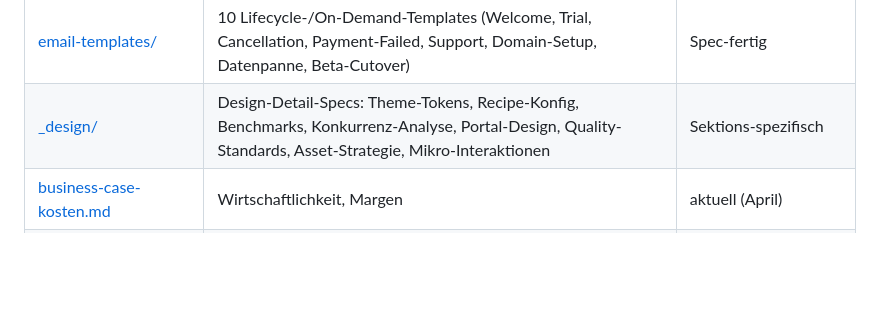
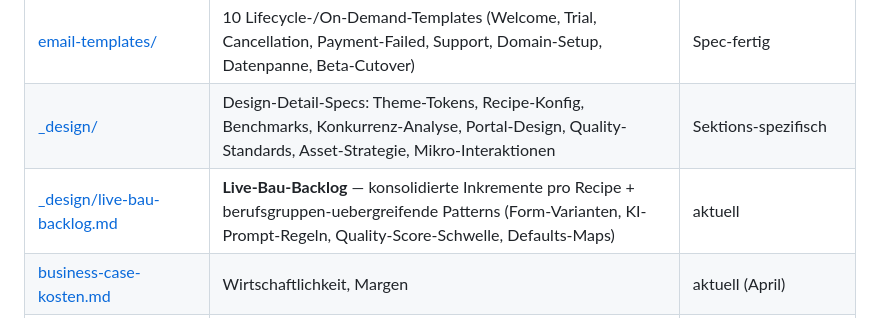
Before and after one commit to alexanderwagnerits/SiteReadyPrototype, a Markdown page: docs/README.md, the part around the change. Drawn GitHub-style; blank space fills up the shorter version.

```diff
--- a/docs/README.md
+++ b/docs/README.md
@@ -22,6 +22,7 @@
 | [MARKETING.md](MARKETING.md) | Acquisition-Channels + Growth-Mechaniken (6 Mechaniken + 5 Channels spec'd) | TEIL-SPEC'D |
 | [email-templates/](email-templates/) | 10 Lifecycle-/On-Demand-Templates (Welcome, Trial, Cancellation, Payment-Failed, Support, Domain-Setup, Datenpanne, Beta-Cutover) | Spec-fertig |
 | [_design/](_design/) | Design-Detail-Specs: Theme-Tokens, Recipe-Konfig, Benchmarks, Konkurrenz-Analyse, Portal-Design, Quality-Standards, Asset-Strategie, Mikro-Interaktionen | Sektions-spezifisch |
+| [_design/live-bau-backlog.md](_design/live-bau-backlog.md) | **Live-Bau-Backlog** — konsolidierte Inkremente pro Recipe + berufsgruppen-uebergreifende Patterns (Form-Varianten, KI-Prompt-Regeln, Quality-Score-Schwelle, Defaults-Maps) | aktuell |
 | [business-case-kosten.md](business-case-kosten.md) | Wirtschaftlichkeit, Margen | aktuell (April) |
 | [anwalt-briefing.md](anwalt-briefing.md) | **Anwalts-Briefing** — Vorlage fuer Erstkontakt + Erstgespraech (4 Liefer-Pakete: AGB/AVV/DSE/Impressum, Lieferformat, Strategische Fragen) | DRAFT 2026-05-15 |
 | [_archive/](_archive/) | Snapshots überholter Dokumente | Referenz |
```
Also changed, not shown: docs/_design/live-bau-backlog.md (added, +151 -0 lines), docs/_design/recipe-konfiguration.md (+2 -1 lines).
